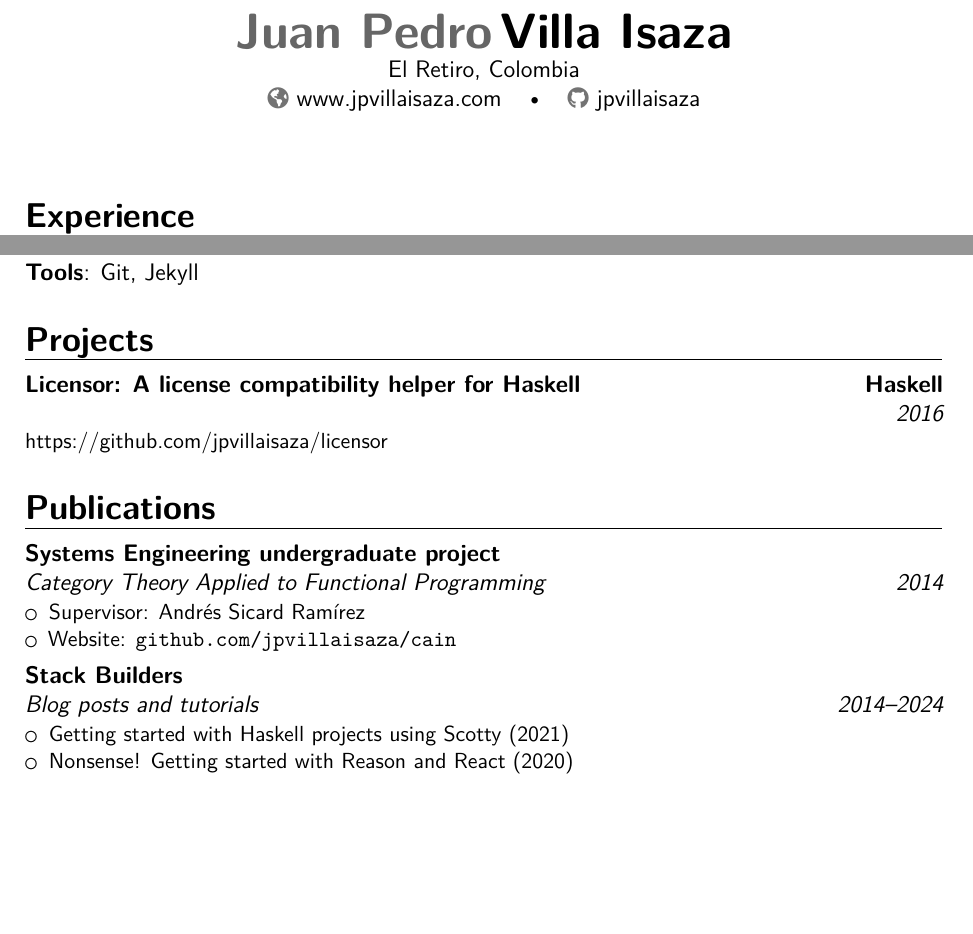
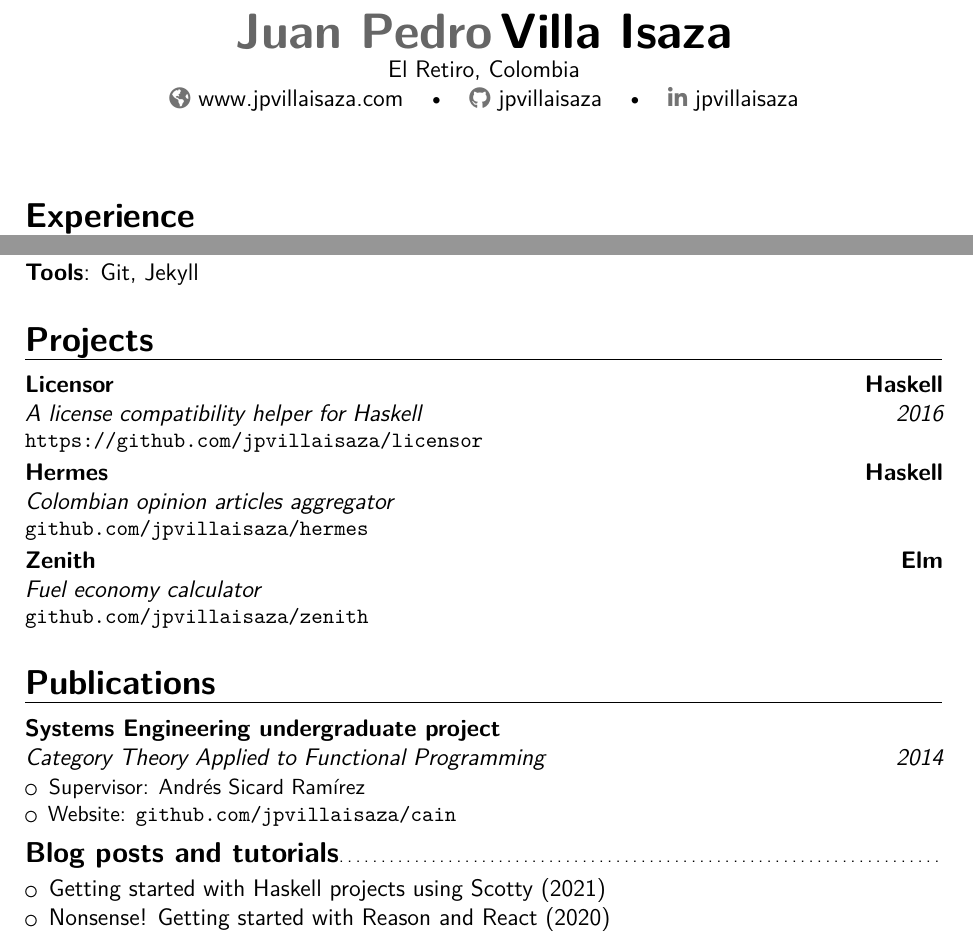
Before and after one commit to jpvillaisaza/resume, a LaTeX CV (resume.tex): two parts of pages 1 and 2 of 3, joined at a grey line, cut so that both start at the same text, the shorter picture padded with empty space. Compiled offline with XeLaTeX.

Commit message:
Update projects (#15)

```diff
--- a/resume.tex
+++ b/resume.tex
@@ -1,6 +1,8 @@
 \documentclass[12pt,letterpaper,sans]{moderncv}
 
 \moderncvstyle{banking}
+
+\nopagenumbers{}
 
 \usepackage[scale=0.75]{geometry}
 
@@ -8,6 +10,8 @@
 \address{El Retiro, Colombia}
 \homepage{www.jpvillaisaza.com}
 \social[github]{jpvillaisaza}
+\social[linkedin]{jpvillaisaza}
+% \social[stackoverflow]{jpvillaisaza}
 
 \begin{document}
 
@@ -137,11 +141,34 @@
 
 \cventry
   {2016}
-  {}
-  {Licensor: A license compatibility helper for Haskell}
+  {A license compatibility helper for Haskell}
+  {Licensor}
   {Haskell}
   {}
-  {\link{https://github.com/jpvillaisaza/licensor}}
+  {
+    \href{https://github.com/jpvillaisaza/licensor}
+    {\texttt{https://github.com/jpvillaisaza/licensor}}
+  }
+\cventry
+  {}
+  {Colombian opinion articles aggregator}
+  {Hermes}
+  {Haskell}
+  {}
+  {
+    \href{https://github.com/jpvillaisaza/hermes}
+      {\texttt{github.com/jpvillaisaza/hermes}}
+  }
+\cventry
+  {}
+  {Fuel economy calculator}
+  {Zenith}
+  {Elm}
+  {}
+  {
+    \href{https://github.com/jpvillaisaza/zenith}
+      {\texttt{github.com/jpvillaisaza/zenith}}
+  }
 
 \section{Publications}
 
@@ -162,13 +189,8 @@
     \end{itemize}
   }
 
-\cventry
-  {2014--2024}
-  {Blog posts and tutorials}
-  {Stack Builders}
-  {}
-  {}
-  {
+\subsection{Blog posts and tutorials}
+
 \begin{itemize}
   \item
     \href
```
Also changed, not shown: resume.tex (1 more changed lines). Lines whose indentation alone changed are shown as unchanged.
